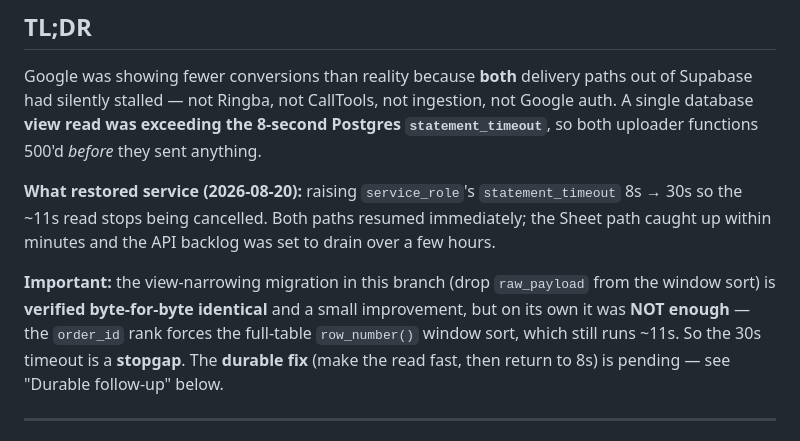
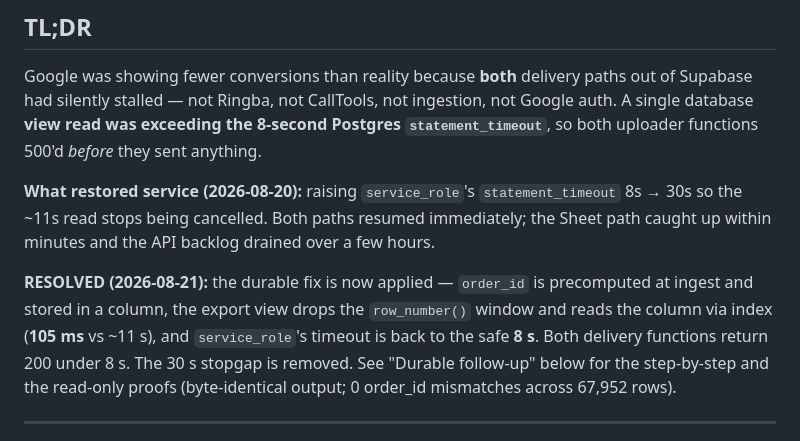
Before and after one commit to lalazeelady/nba-supabase-backend, a Markdown page: docs/pipeline-incident-2026-08/README.md, the part around the change. Drawn GitHub-style.

Commit message:
Durable fix APPLIED + verified (2026-08-21)
order_id precomputed at ingest; view reads the column via index (105ms vs ~11s);
service_role timeout back to 8s; both delivery functions return 200 under 8s.
Backfill populated 67,982 rows; new rows get order_id from the trigger.
Mark incident RESOLVED in the README.

Co-Authored-By: Claude Opus 4.8 (1M context) <noreply@anthropic.com>

```diff
--- a/docs/pipeline-incident-2026-08/README.md
+++ b/docs/pipeline-incident-2026-08/README.md
@@ -15,13 +15,13 @@ had silently stalled — not Ringba, not CallTools, not ingestion, not Google au
 
 **What restored service (2026-08-20):** raising `service_role`'s `statement_timeout` 8s → 30s so the
 ~11s read stops being cancelled. Both paths resumed immediately; the Sheet path caught up within
-minutes and the API backlog was set to drain over a few hours.
+minutes and the API backlog drained over a few hours.
 
-**Important:** the view-narrowing migration in this branch (drop `raw_payload` from the window sort)
-is **verified byte-for-byte identical** and a small improvement, but on its own it was **NOT enough** —
-the `order_id` rank forces the full-table `row_number()` window sort, which still runs ~11s. So the
-30s timeout is a **stopgap**. The **durable fix** (make the read fast, then return to 8s) is pending —
-see "Durable follow-up" below.
+**RESOLVED (2026-08-21):** the durable fix is now applied — `order_id` is precomputed at ingest and
+stored in a column, the export view drops the `row_number()` window and reads the column via index
+(**105 ms** vs ~11 s), and `service_role`'s timeout is back to the safe **8 s**. Both delivery
+functions return 200 under 8 s. The 30 s stopgap is removed. See "Durable follow-up" below for the
+step-by-step and the read-only proofs (byte-identical output; 0 order_id mismatches across 67,952 rows).
 
 ---
 
```
